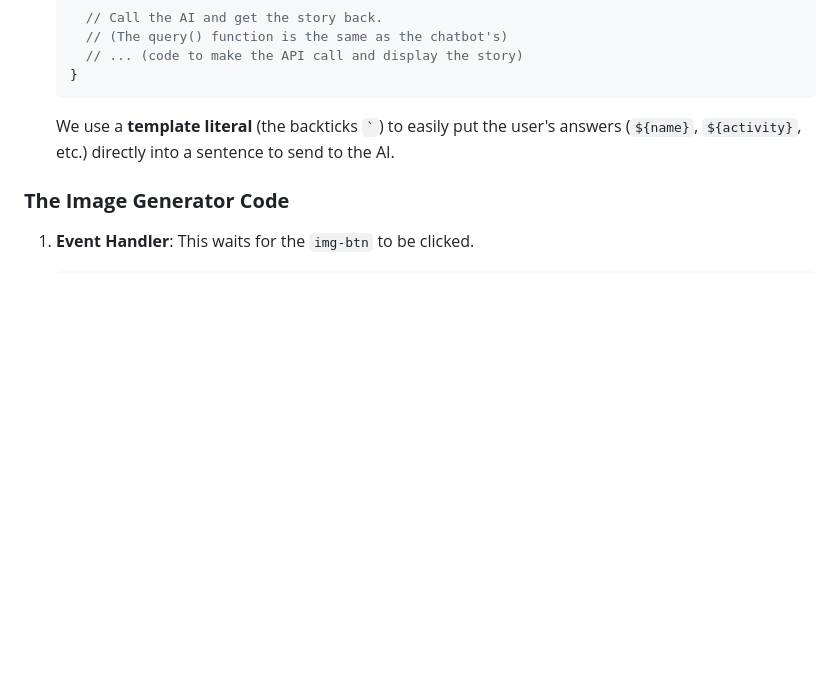
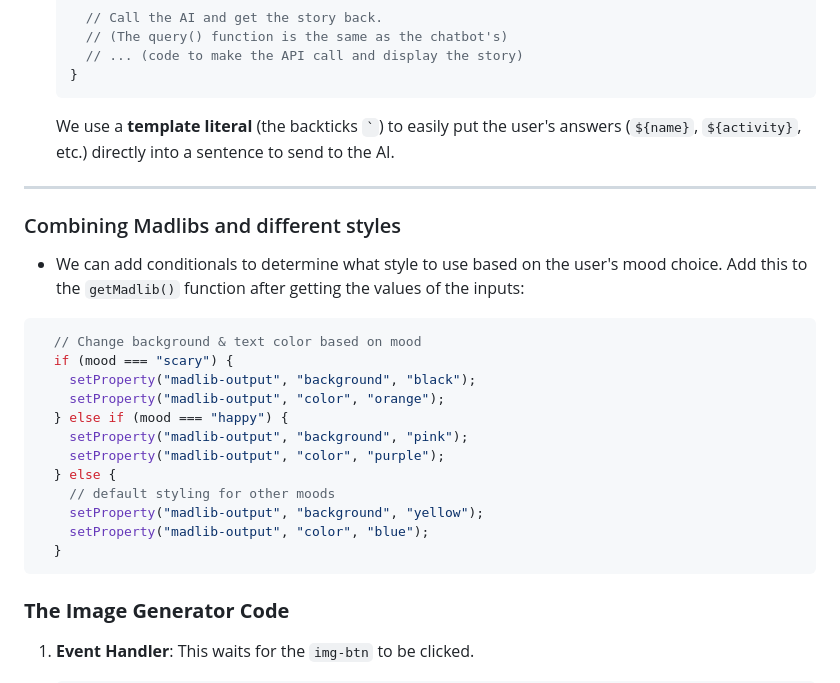
Before and after one commit to JenniferT9462/chatbot-app, a Markdown page: README.md, the part around one of its changes. Rendered like a GitHub page; blank space fills up the shorter version.

````diff
--- a/README.md
+++ b/README.md
@@ -207,6 +210,26 @@ This part is for the Mad Libs game. We have three input areas: one for a `name`,
 
     We use a **template literal** (the backticks `` ` ``) to easily put the user's answers (`${name}`, `${activity}`, etc.) directly into a sentence to send to the AI.
 
+---
+
+### Combining Madlibs and different styles
+
+- We can add conditionals to determine what style to use based on the user's mood choice. Add this to the `getMadlib()` function after getting the values of the inputs:
+```js
+  // Change background & text color based on mood
+  if (mood === "scary") {
+    setProperty("madlib-output", "background", "black");
+    setProperty("madlib-output", "color", "orange");
+  } else if (mood === "happy") {
+    setProperty("madlib-output", "background", "pink");
+    setProperty("madlib-output", "color", "purple");
+  } else {
+    // default styling for other moods
+    setProperty("madlib-output", "background", "yellow");
+    setProperty("madlib-output", "color", "blue");
+  }
+```
+
 ### **The Image Generator Code**
 
 1.  **Event Handler**: This waits for the `img-btn` to be clicked.
````
Also changed, not shown: other parts of README.md (+3 -0 lines).
